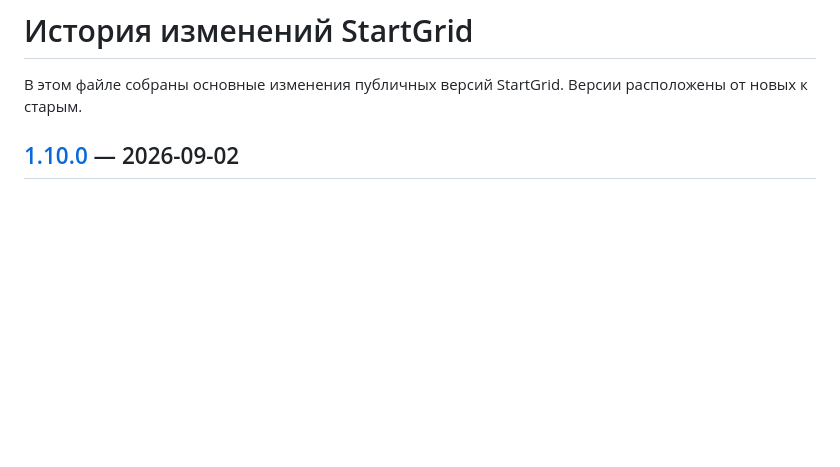
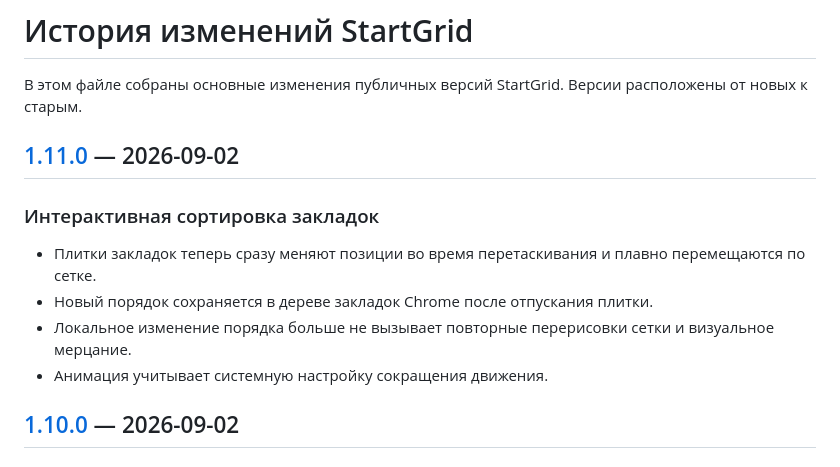
Before and after one commit to KirillShchetinnikov/startgrid-chrome, a Markdown page: CHANGELOG.ru.md, the part around the change. Drawn GitHub-style; blank space fills up the shorter version.

Commit message:
docs: add v1.11.0 changelog

```diff
--- a/CHANGELOG.ru.md
+++ b/CHANGELOG.ru.md
@@ -1,6 +1,15 @@
 # История изменений StartGrid
 
 В этом файле собраны основные изменения публичных версий StartGrid. Версии расположены от новых к старым.
+
+## [1.11.0](https://github.com/KirillShchetinnikov/startgrid-chrome/releases/tag/v1.11.0) — 2026-09-02
+
+### Интерактивная сортировка закладок
+
+- Плитки закладок теперь сразу меняют позиции во время перетаскивания и плавно перемещаются по сетке.
+- Новый порядок сохраняется в дереве закладок Chrome после отпускания плитки.
+- Локальное изменение порядка больше не вызывает повторные перерисовки сетки и визуальное мерцание.
+- Анимация учитывает системную настройку сокращения движения.
 
 ## [1.10.0](https://github.com/KirillShchetinnikov/startgrid-chrome/releases/tag/v1.10.0) — 2026-09-02
 
```
